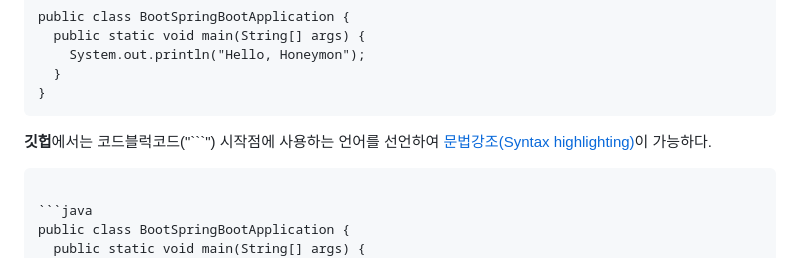
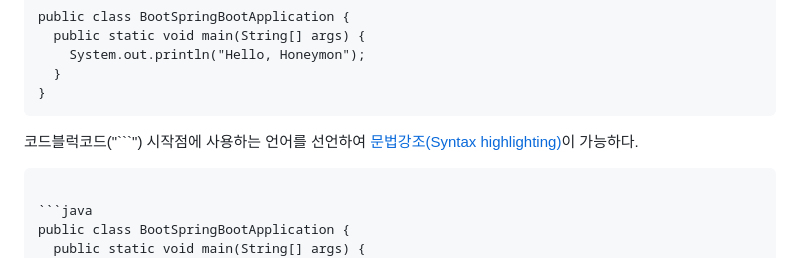
Before and after one commit to jaewonE/obsidian-backup, a Markdown page: README.md, the part around the change. Drawn GitHub-style.

````diff
--- a/README.md
+++ b/README.md
@@ -214,7 +214,7 @@ public class BootSpringBootApplication {
 }
 ```
 
-**깃헙**에서는 코드블럭코드("\```") 시작점에 사용하는 언어를 선언하여 [문법강조(Syntax highlighting)](https://docs.github.com/en/github/writing-on-github/creating-and-highlighting-code-blocks#syntax-highlighting)이 가능하다.
+코드블럭코드("\```") 시작점에 사용하는 언어를 선언하여 [문법강조(Syntax highlighting)](https://docs.github.com/en/github/writing-on-github/creating-and-highlighting-code-blocks#syntax-highlighting)이 가능하다.
 
 <pre>
 <code>
````
Also changed, not shown: 가볍게 시작하는 통계학/4장 분류/4.1 분류의 개요.md (added, +4 -0 lines), 가볍게 시작하는 통계학/4장 분류/4.2 왜 선형회귀를 사용하지 않는가?.md (added, +8 -0 lines).
